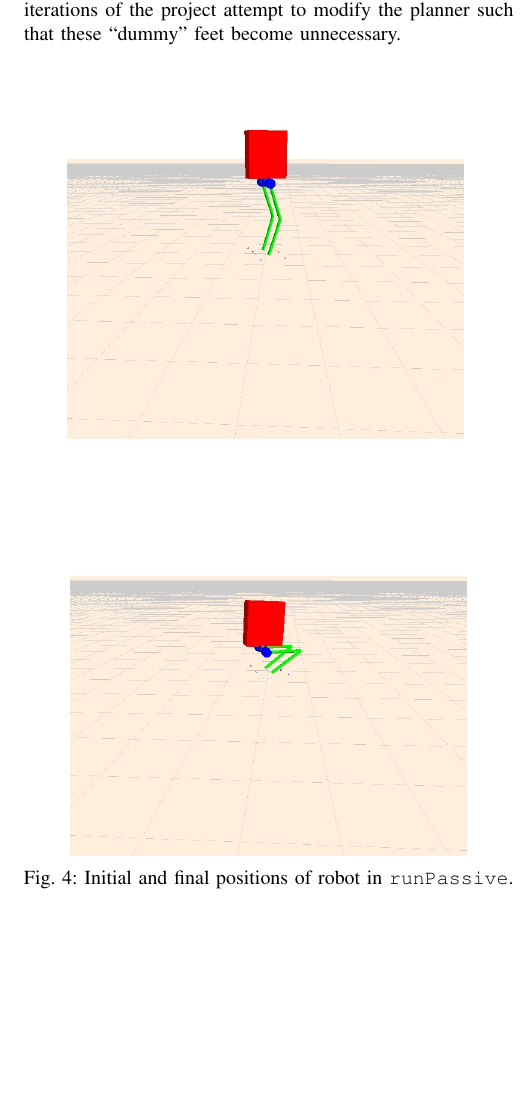
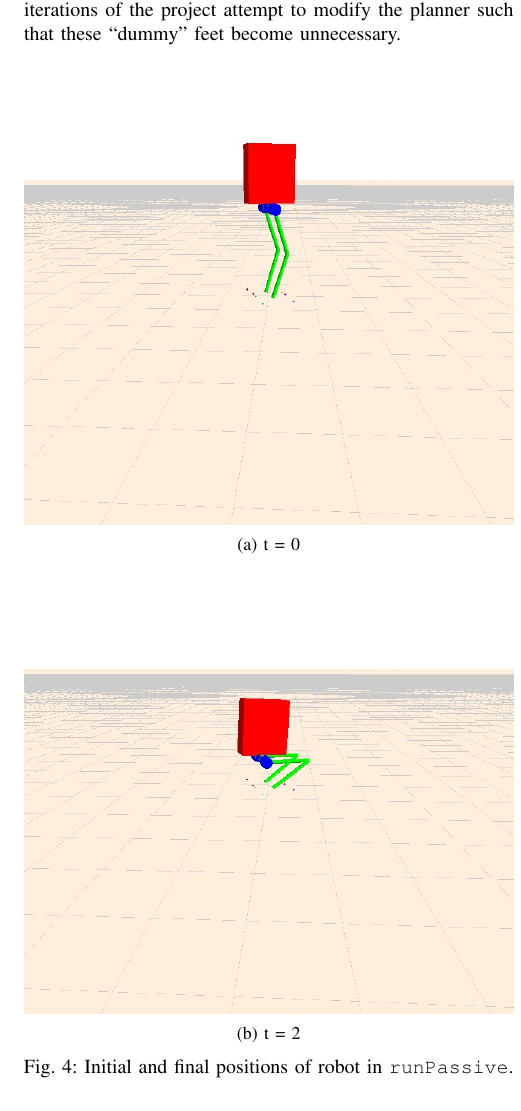
Before and after one commit to vmlane/FinalPaper, a LaTeX paper (ieeeconf/root.tex): part of one column of page 3 of 5, cut so that both start at the same text, the shorter picture padded with empty space. Compiled offline with pdfLaTeX.

Commit message:
fixed fig 4

```diff
--- a/ieeeconf/root.tex
+++ b/ieeeconf/root.tex
@@ -154,14 +154,16 @@ These constraints ensure that the dynamics and input limits (2 and 4), no-slip c
 In order to work within the existing Drake infrastructure --- which requires 3-DOF feet in order to successfully plan footsteps --- we began by giving ATRIAS large, square feet. This allowed us to get the pipeline up and running without having to completely rewrite the footstep planning algorithm. Since our ultimate goal is a point-footed robot, we will then systematically shrink these feet until the QP controller ceases to work. Pending this strategy’s success, we will in future iterations of the project attempt to modify the planner such that these “dummy” feet become unnecessary.
 
    \begin{figure}[thpb]
-      \centering
-      \includegraphics[scale=0.3]{figures/runPassiveInitial.jpg}
-      \label{footstep}
-   \end{figure}
-
-      \begin{figure}[thpb]
-      \centering
-      \includegraphics[scale=0.3]{figures/runPassiveFinal.jpg}
+      \begin{subfigure}[b]{\linewidth}
+        \includegraphics[width=\linewidth]{figures/runPassiveInitial.jpg}
+        \caption{t = 0}
+        \label{runPassiveInit}
+      \end{subfigure}
+      \begin{subfigure}[b]{\linewidth}
+        \includegraphics[width=\linewidth]{figures/runPassiveFinal.jpg}
+        \caption{t = 2}
+        \label{runPassiveFinal}
+      \end{subfigure}
       \caption{Initial and final positions of robot in {\tt runPassive}.}
       \label{footstep}
    \end{figure}
```
